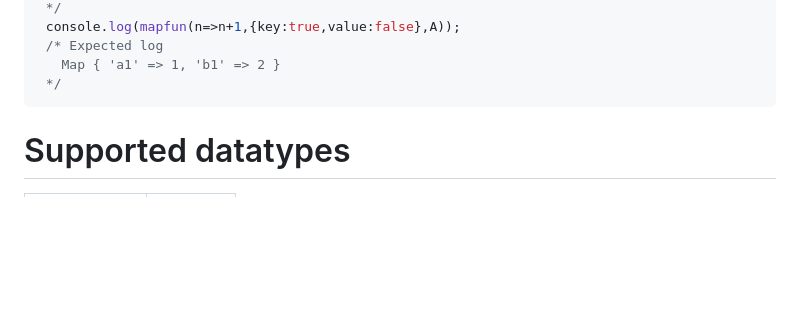
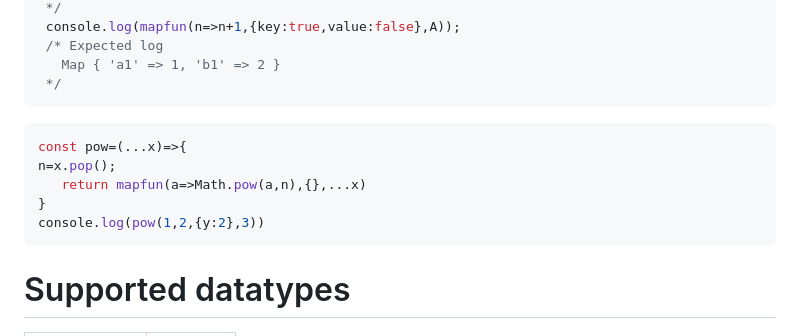
Before and after one commit to zakarialaoui10/mapfun, a Markdown page: Javascript/README.md, the part around the change. Rendered like a GitHub page; blank space fills up the shorter version.

````diff
--- a/Javascript/README.md
+++ b/Javascript/README.md
@@ -104,6 +104,13 @@ console.log(sin(0,PI/4,[0,PI/6,PI/4,{x:PI/8,y:PI/12}]))
    Map { 'a1' => 1, 'b1' => 2 }
  */
 ```
+```javascript
+const pow=(...x)=>{
+n=x.pop();
+   return mapfun(a=>Math.pow(a,n),{},...x)
+}
+console.log(pow(1,2,{y:2},3))
+```
 # Supported datatypes
 |Datatype|Support|
 |-|-|
````
